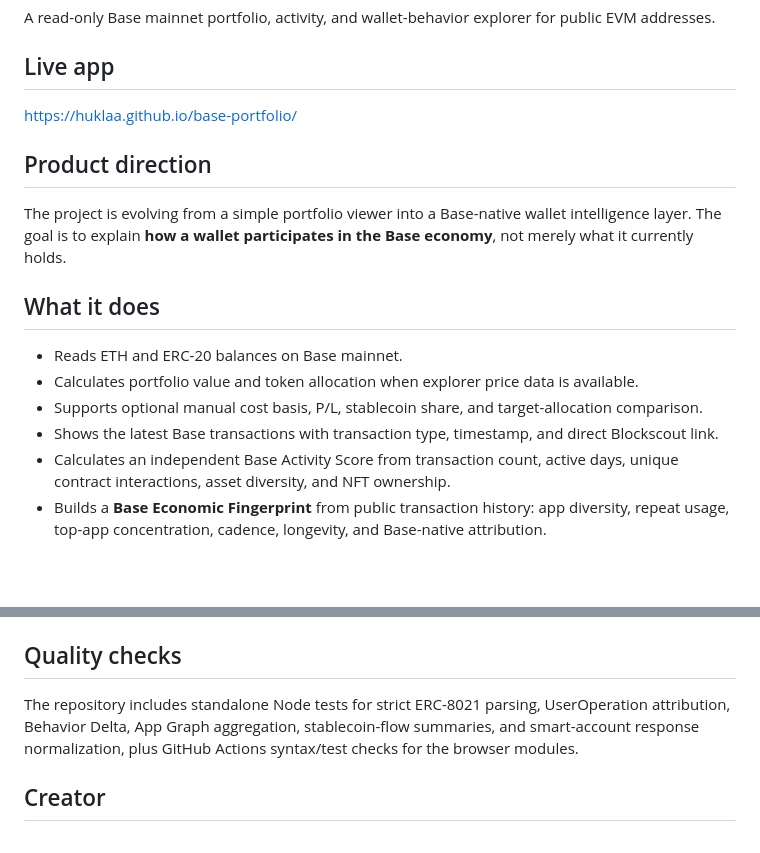
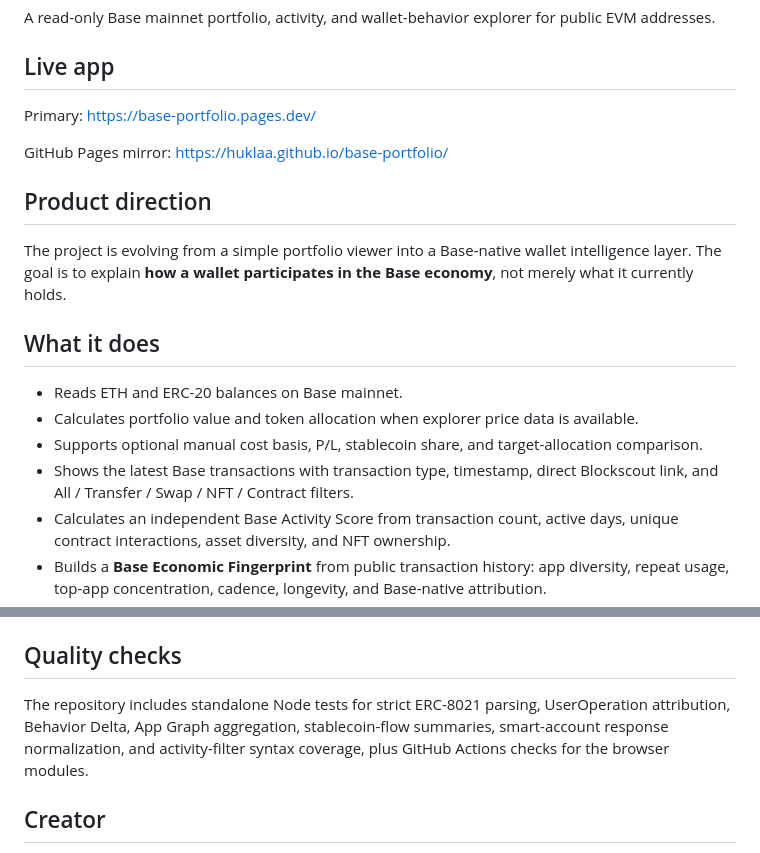
Before and after one commit to huklaa/base-portfolio, a Markdown page: README.md, 2 parts joined by grey strips. Rendered like a GitHub page; blank space fills up the shorter version.

Commit message:
docs: make Cloudflare Pages the primary live URL

```diff
--- a/README.md
+++ b/README.md
@@ -4,7 +4,9 @@ A read-only Base mainnet portfolio, activity, and wallet-behavior explorer for p
 
 ## Live app
 
-https://huklaa.github.io/base-portfolio/
+Primary: https://base-portfolio.pages.dev/
+
+GitHub Pages mirror: https://huklaa.github.io/base-portfolio/
 
 ## Product direction
 
@@ -15,7 +17,7 @@ The project is evolving from a simple portfolio viewer into a Base-native wallet
 - Reads ETH and ERC-20 balances on Base mainnet.
 - Calculates portfolio value and token allocation when explorer price data is available.
 - Supports optional manual cost basis, P/L, stablecoin share, and target-allocation comparison.
-- Shows the latest Base transactions with transaction type, timestamp, and direct Blockscout link.
+- Shows the latest Base transactions with transaction type, timestamp, direct Blockscout link, and All / Transfer / Swap / NFT / Contract filters.
 - Calculates an independent Base Activity Score from transaction count, active days, unique contract interactions, asset diversity, and NFT ownership.
 - Builds a **Base Economic Fingerprint** from public transaction history: app diversity, repeat usage, top-app concentration, cadence, longevity, and Base-native attribution.
 - Assigns explainable behavioral archetypes such as Protocol Explorer, App Loyalist, Base Power User, or Attributed Builder Explorer.
@@ -76,7 +78,7 @@ See `METHODOLOGY.md` for formulas, data scope, assumptions, and known limitation
 
 ## Quality checks
 
-The repository includes standalone Node tests for strict ERC-8021 parsing, UserOperation attribution, Behavior Delta, App Graph aggregation, stablecoin-flow summaries, and smart-account response normalization, plus GitHub Actions syntax/test checks for the browser modules.
+The repository includes standalone Node tests for strict ERC-8021 parsing, UserOperation attribution, Behavior Delta, App Graph aggregation, stablecoin-flow summaries, smart-account response normalization, and activity-filter syntax coverage, plus GitHub Actions checks for the browser modules.
 
 ## Creator
 
```
